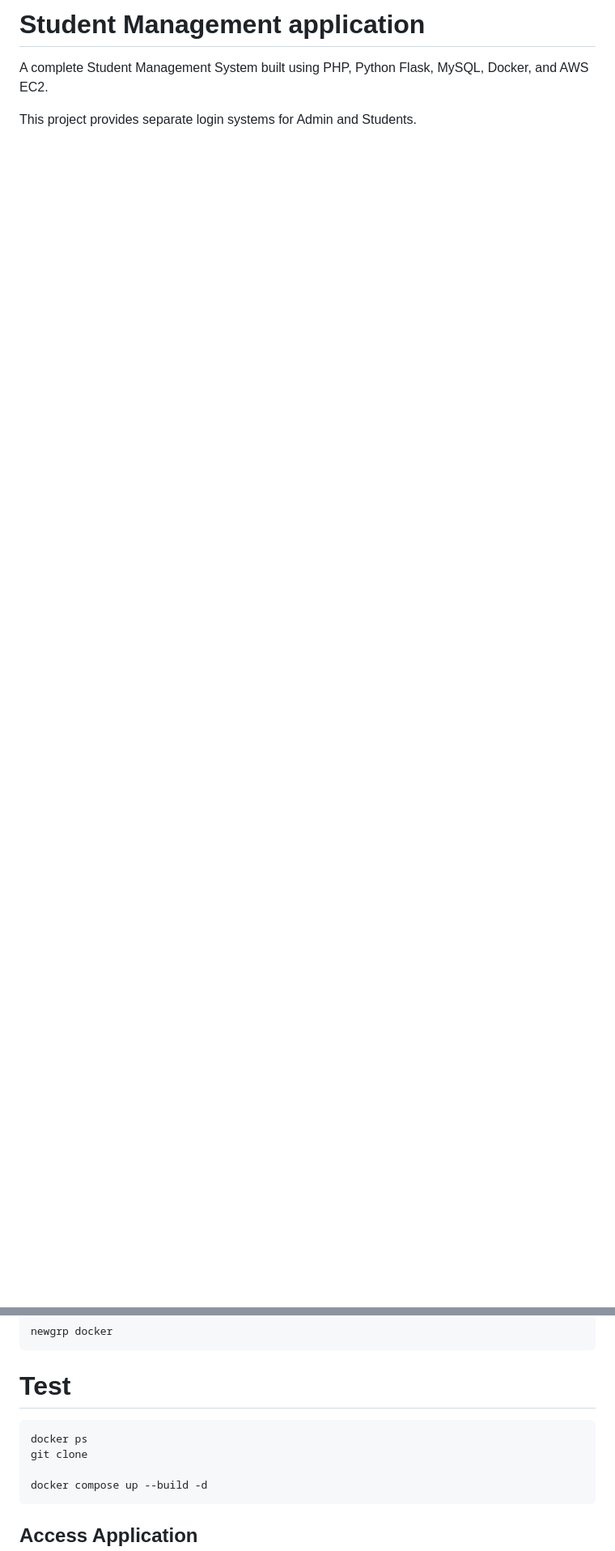
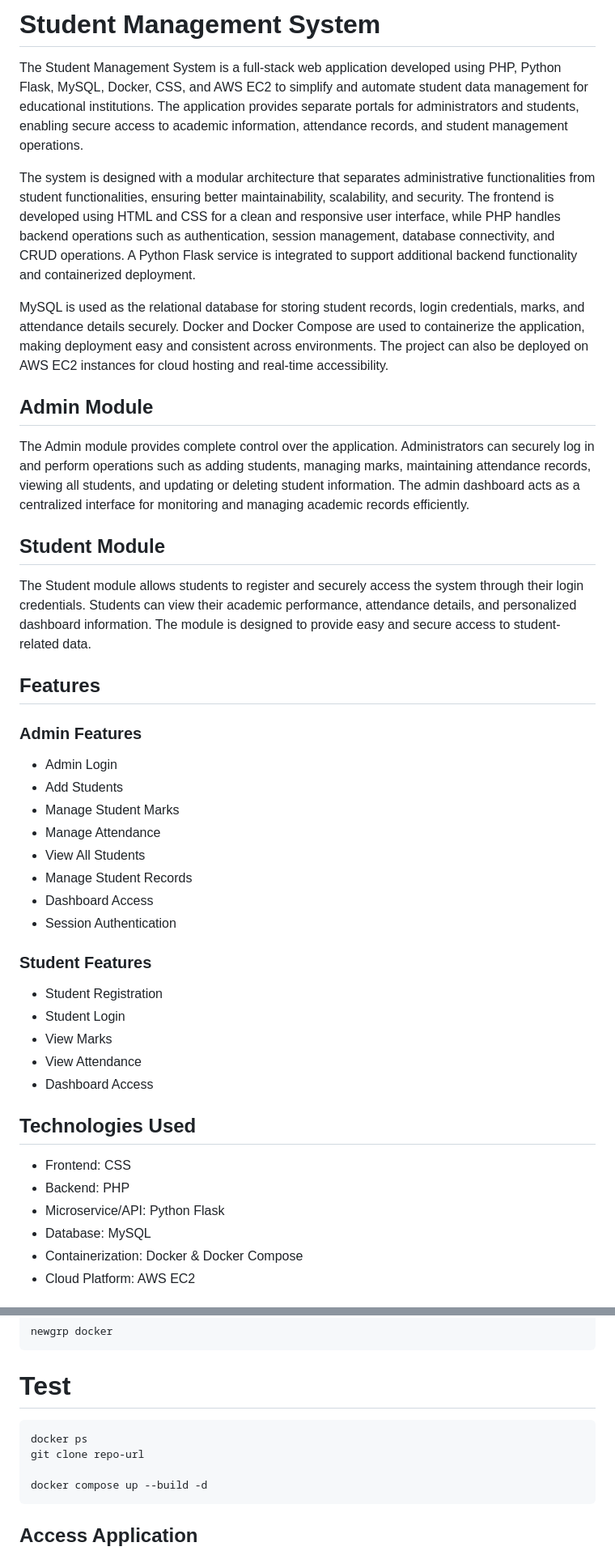
Before and after one commit to RupaEnggVille/student-marks-php-mysql-project, a Markdown page: README.md, 2 parts joined by grey strips. Shown at 81% size. Rendered like a GitHub page; blank space fills up the shorter version.

`````diff
--- a/README.md
+++ b/README.md
@@ -1,4 +1,46 @@
-# Student Management application
-A complete Student Management System built using PHP, Python Flask, MySQL, Docker, and AWS EC2.
+# Student Management System
 
-This project provides separate login systems for Admin and Students.
+The Student Management System is a full-stack web application developed using PHP, Python Flask, MySQL, Docker, CSS, and AWS EC2 to simplify and automate student data management for educational institutions. The application provides separate portals for administrators and students, enabling secure access to academic information, attendance records, and student management operations.
+
+The system is designed with a modular architecture that separates administrative functionalities from student functionalities, ensuring better maintainability, scalability, and security. The frontend is developed using HTML and CSS for a clean and responsive user interface, while PHP handles backend operations such as authentication, session management, database connectivity, and CRUD operations. A Python Flask service is integrated to support additional backend functionality and containerized deployment.
+
+MySQL is used as the relational database for storing student records, login credentials, marks, and attendance details securely. Docker and Docker Compose are used to containerize the application, making deployment easy and consistent across environments. The project can also be deployed on AWS EC2 instances for cloud hosting and real-time accessibility.
+
+## Admin Module
+
+The Admin module provides complete control over the application. Administrators can securely log in and perform operations such as adding students, managing marks, maintaining attendance records, viewing all students, and updating or deleting student information. The admin dashboard acts as a centralized interface for monitoring and managing academic records efficiently.
+
+## Student Module
+
+The Student module allows students to register and securely access the system through their login credentials. Students can view their academic performance, attendance details, and personalized dashboard information. The module is designed to provide easy and secure access to student-related data.
+
+## Features
+
+### Admin Features
+
+- Admin Login
+- Add Students
+- Manage Student Marks
+- Manage Attendance
+- View All Students
+- Manage Student Records
+- Dashboard Access
+- Session Authentication
+
+### Student Features
+
+- Student Registration
+- Student Login
+- View Marks
+- View Attendance
+- Dashboard Access
+
+## Technologies Used
+
+- Frontend: CSS
+- Backend: PHP
+- Microservice/API: Python Flask
+- Database: MySQL
+- Containerization: Docker & Docker Compose
+- Cloud Platform: AWS EC2
+
@@ -194,9 +219,9 @@ sudo usermod -aG docker $USER
 newgrp docker
 ```
 # Test
-```shell
+```bash
 docker ps
-git clone
+git clone repo-url
 
 docker compose up --build -d
 ````
`````
Also changed, not shown: other parts of README.md (+29 -44 lines).
